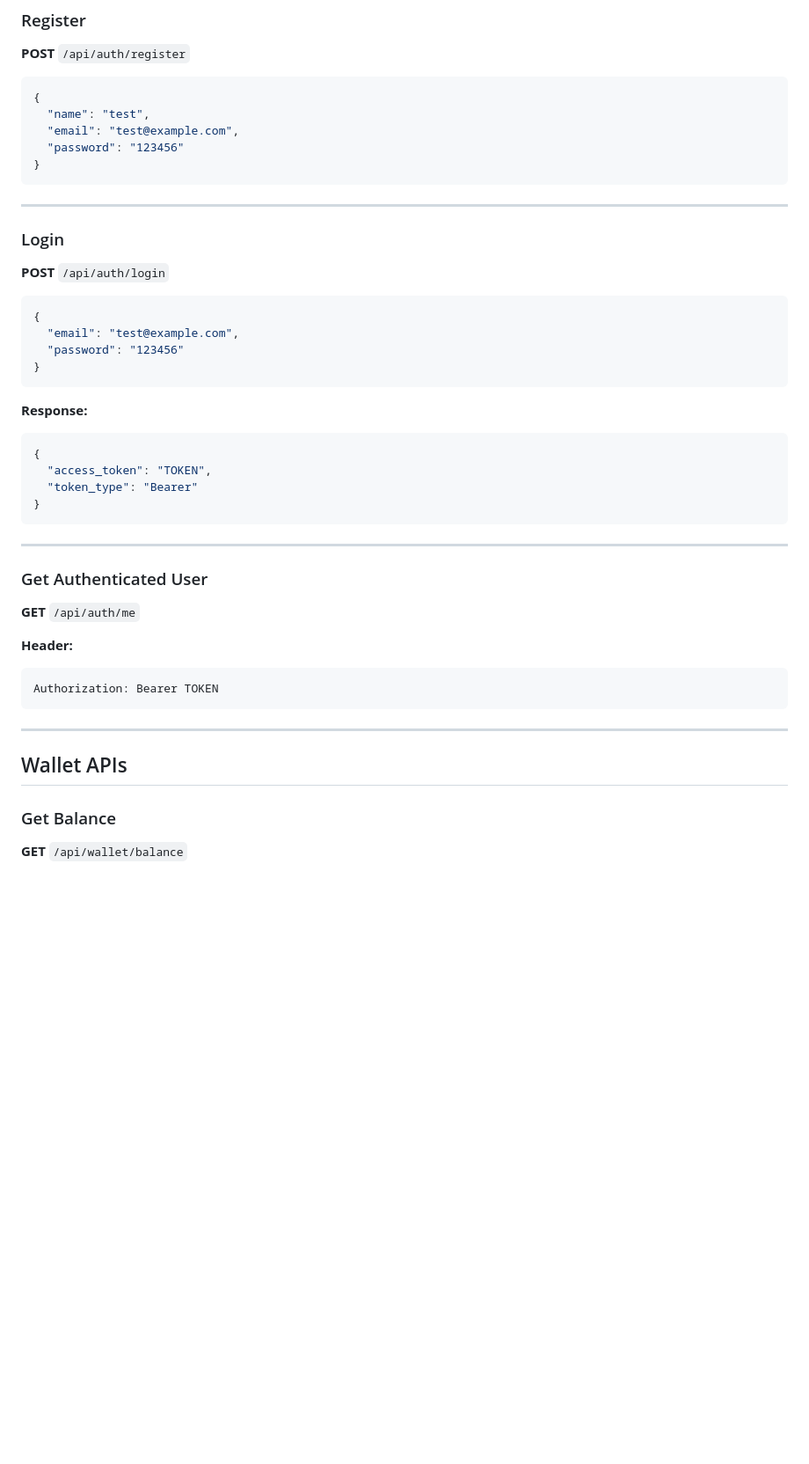
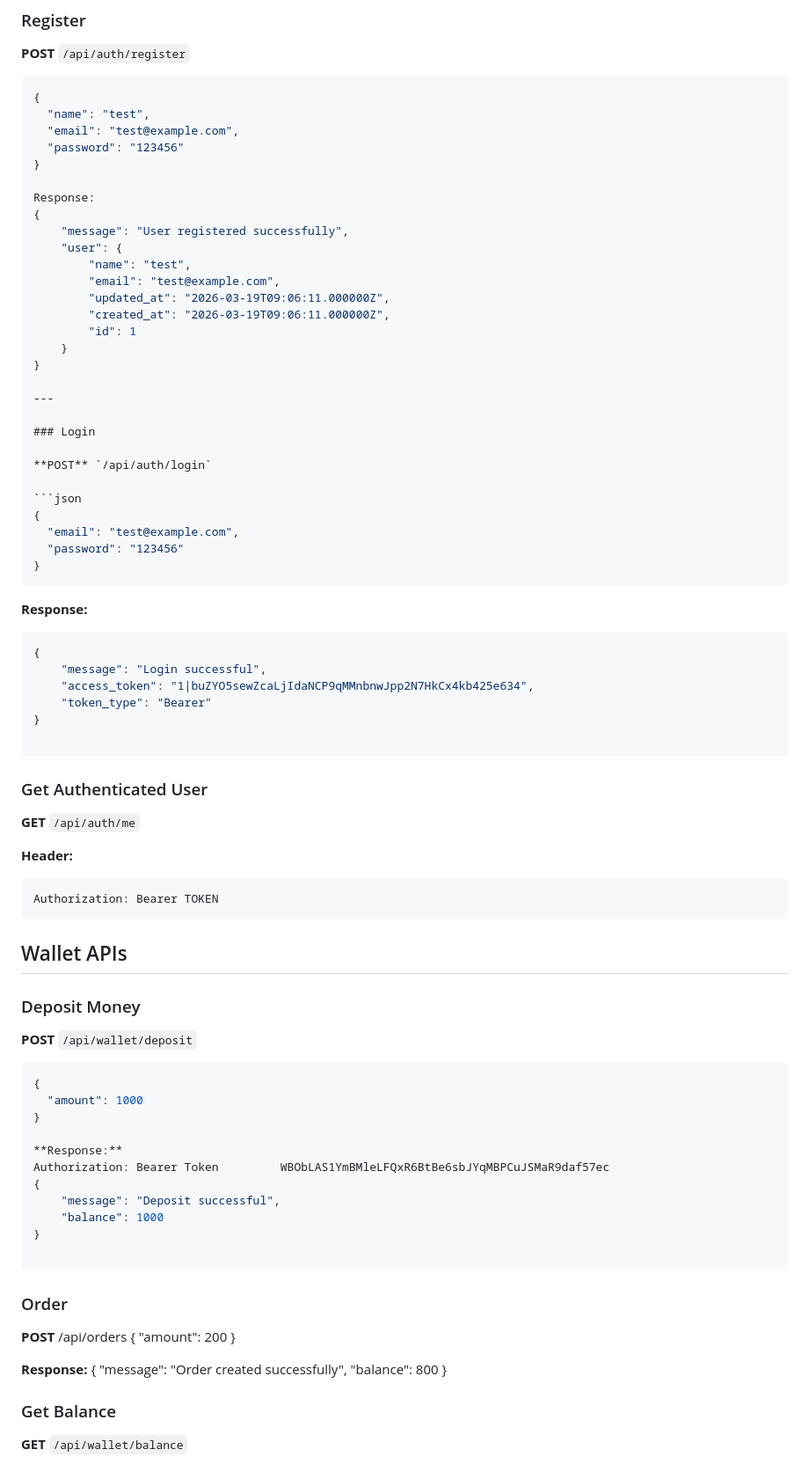
Before and after one commit to Tiwari-Coder/wallet-order-system, a Markdown page: README.md, the part around one of its changes. Shown at 88% size. Drawn GitHub-style; blank space fills up the shorter version.

````diff
--- a/README.md
+++ b/README.md
@@ -93,7 +93,18 @@ The system follows proper **database design, REST API structure, and transaction
   "email": "test@example.com",
   "password": "123456"
 }
-```
+
+Response:
+{
+    "message": "User registered successfully",
+    "user": {
+        "name": "test",
+        "email": "test@example.com",
+        "updated_at": "2026-03-19T09:06:11.000000Z",
+        "created_at": "2026-03-19T09:06:11.000000Z",
+        "id": 1
+    }
+}
 
 ---
 
@@ -112,12 +123,12 @@ The system follows proper **database design, REST API structure, and transaction
 
 ```json
 {
-  "access_token": "TOKEN",
-  "token_type": "Bearer"
+    "message": "Login successful",
+    "access_token": "1|buZYO5sewZcaLjIdaNCP9qMMnbnwJpp2N7HkCx4kb425e634",
+    "token_type": "Bearer"
 }
+
 ```
-
----
 
 ### Get Authenticated User
 
@@ -129,9 +140,37 @@ The system follows proper **database design, REST API structure, and transaction
 Authorization: Bearer TOKEN
 ```
 
----
+## Wallet APIs
 
-## Wallet APIs
+### Deposit Money
+
+**POST** `/api/wallet/deposit`
+
+```json
+{
+  "amount": 1000
+}
+
+**Response:**
+Authorization: Bearer Token         WBObLAS1YmBMleLFQxR6BtBe6sbJYqMBPCuJSMaR9daf57ec
+{
+    "message": "Deposit successful",
+    "balance": 1000
+}
+
+```
+### Order
+**POST**   /api/orders
+{
+  "amount": 200
+}
+
+**Response:**
+{
+    "message": "Order created successfully",
+    "balance": 800
+}
+
 
 ### Get Balance
 
````
Also changed, not shown: other parts of README.md (+27 -51 lines).
